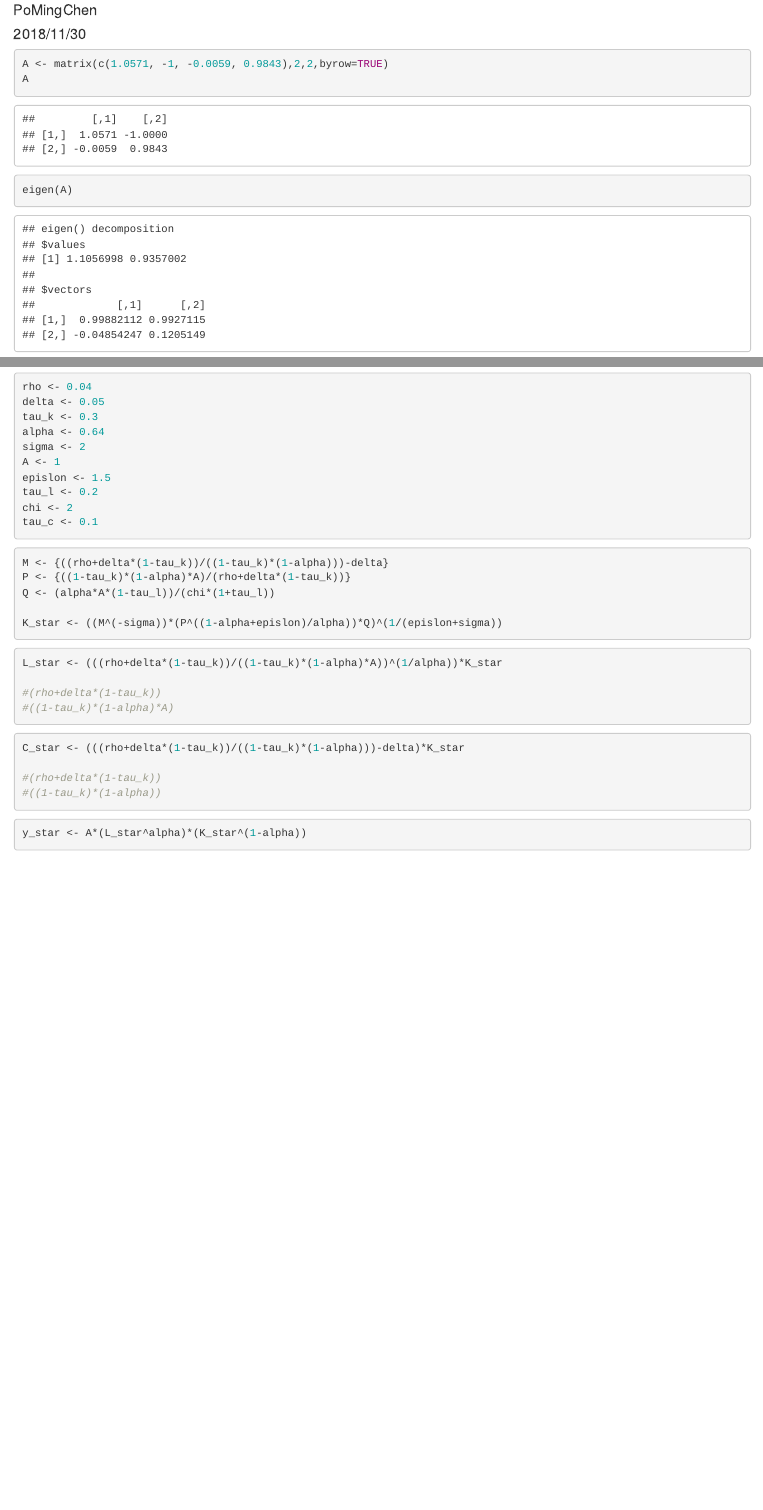
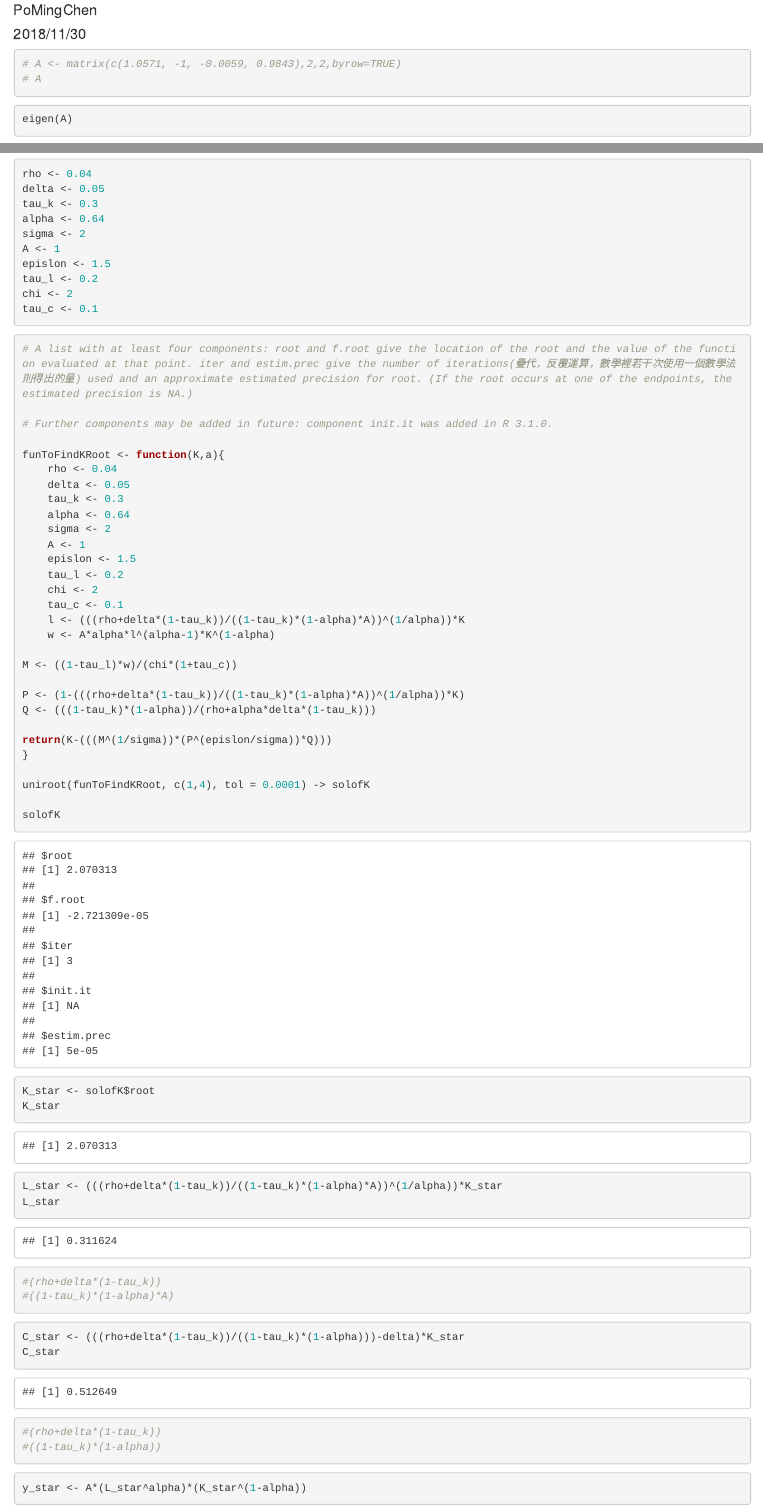
Before and after one commit to PoMingChen/Macro_simulation, an R Markdown document (HW.Rmd): the page in a window 1100 px wide, from 70 px down, and a second part further down, joined at a grey line. Rendered offline with R 4.5, knitr and Pandoc, with nearby package versions; some code elsewhere in the file could not run offline.

Commit message:
complete the No.4

````diff
--- a/HW.Rmd
+++ b/HW.Rmd
@@ -10,8 +10,8 @@ knitr::opts_chunk$set(echo = TRUE)
 ```
 
 ```{r}
-A <- matrix(c(1.0571, -1, -0.0059, 0.9843),2,2,byrow=TRUE)
-A
+# A <- matrix(c(1.0571, -1, -0.0059, 0.9843),2,2,byrow=TRUE)
+# A
 ```
 
 ```{r}
@@ -37,16 +37,44 @@ chi <- 2
 tau_c <- 0.1
 ```
 
-```{r 第三題K_star}
-M <- {((rho+delta*(1-tau_k))/((1-tau_k)*(1-alpha)))-delta}
-P <- {((1-tau_k)*(1-alpha)*A)/(rho+delta*(1-tau_k))}
-Q <- (alpha*A*(1-tau_l))/(chi*(1+tau_l))
+```{r 求解K_star}
+# A list with at least four components: root and f.root give the location of the root and the value of the function evaluated at that point. iter and estim.prec give the number of iterations(疊代，反覆運算，數學裡若干次使用一個數學法則得出的量) used and an approximate estimated precision for root. (If the root occurs at one of the endpoints, the estimated precision is NA.)
 
-K_star <- ((M^(-sigma))*(P^((1-alpha+epislon)/alpha))*Q)^(1/(epislon+sigma))
+# Further components may be added in future: component init.it was added in R 3.1.0.
+
+funToFindKRoot <- function(K,a){
+    rho <- 0.04
+    delta <- 0.05
+    tau_k <- 0.3
+    alpha <- 0.64
+    sigma <- 2
+    A <- 1
+    epislon <- 1.5
+    tau_l <- 0.2
+    chi <- 2
+    tau_c <- 0.1
+    l <- (((rho+delta*(1-tau_k))/((1-tau_k)*(1-alpha)*A))^(1/alpha))*K
+    w <- A*alpha*l^(alpha-1)*K^(1-alpha)
+
+M <- ((1-tau_l)*w)/(chi*(1+tau_c))
+
+P <- (1-(((rho+delta*(1-tau_k))/((1-tau_k)*(1-alpha)*A))^(1/alpha))*K)
+Q <- (((1-tau_k)*(1-alpha))/(rho+alpha*delta*(1-tau_k)))
+
+return(K-(((M^(1/sigma))*(P^(epislon/sigma))*Q)))
+}
+
+uniroot(funToFindKRoot, c(1,4), tol = 0.0001) -> solofK
+
+solofK
+
+K_star <- solofK$root
+K_star
 ```
 
 ```{r 第三題L_star}
 L_star <- (((rho+delta*(1-tau_k))/((1-tau_k)*(1-alpha)*A))^(1/alpha))*K_star
+L_star
 
 #(rho+delta*(1-tau_k))
 #((1-tau_k)*(1-alpha)*A)
@@ -54,6 +82,7 @@ L_star <- (((rho+delta*(1-tau_k))/((1-tau_k)*(1-alpha)*A))^(1/alpha))*K_star
 
 ```{r 第三題C_star}
 C_star <- (((rho+delta*(1-tau_k))/((1-tau_k)*(1-alpha)))-delta)*K_star
+C_star
 
 #(rho+delta*(1-tau_k))
 #((1-tau_k)*(1-alpha))
````
Also changed, not shown: HW.Rmd (12 more changed lines).
